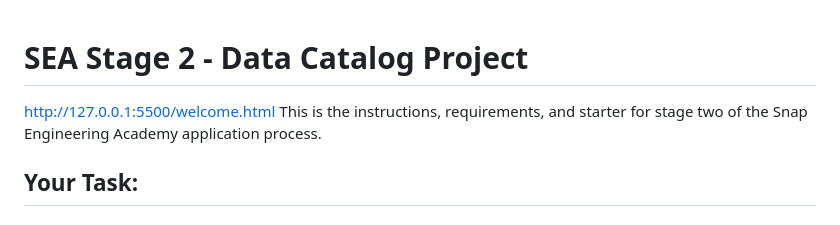
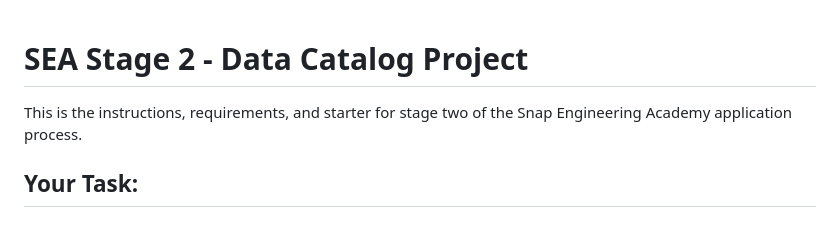
Before and after one commit to kevJ711/SnapAca, a Markdown page: README.MD, the part around the change. Drawn GitHub-style.

```diff
--- a/README.MD
+++ b/README.MD
@@ -1,5 +1,5 @@
 # SEA Stage 2 - Data Catalog Project
-http://127.0.0.1:5500/welcome.html
+
 This is the instructions, requirements, and starter for stage two of the Snap Engineering Academy application process.
 
 ## Your Task:
```
